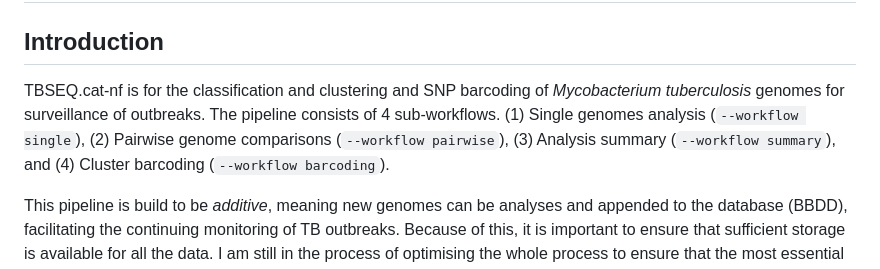
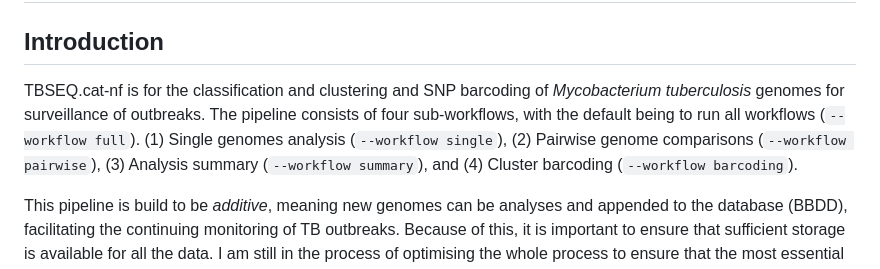
Before and after one commit to phesketh-igtp/RutiSeq-nf, a Markdown page: README.md, the part around the change. GitHub-like rendering.

```diff
--- a/README.md
+++ b/README.md
@@ -2,7 +2,7 @@
 
 ## Introduction
 
-TBSEQ.cat-nf is for the classification and clustering and SNP barcoding of *Mycobacterium tuberculosis* genomes for surveillance of outbreaks. The pipeline consists of 4 sub-workflows. (1) Single genomes analysis (<code>--workflow single</code>), (2) Pairwise genome comparisons (<code>--workflow pairwise</code>), (3) Analysis summary (<code>--workflow summary</code>), and (4) Cluster barcoding (<code>--workflow barcoding</code>).
+TBSEQ.cat-nf is for the classification and clustering and SNP barcoding of *Mycobacterium tuberculosis* genomes for surveillance of outbreaks. The pipeline consists of four sub-workflows, with the default being to run all workflows (<code>--workflow full</code>). (1) Single genomes analysis (<code>--workflow single</code>), (2) Pairwise genome comparisons (<code>--workflow pairwise</code>), (3) Analysis summary (<code>--workflow summary</code>), and (4) Cluster barcoding (<code>--workflow barcoding</code>).
 
 This pipeline is build to be *additive*, meaning new genomes can be analyses and appended to the database (BBDD), facilitating the continuing monitoring of TB outbreaks. Because of this, it is important to ensure that sufficient storage is available for all the data. I am still in the process of optimising the whole process to ensure that the most essential files are retained while being consiousnt of storage. A databse consisting of 1,300 genomes will require ~ 600 GB (excluding the reads).
 
```
